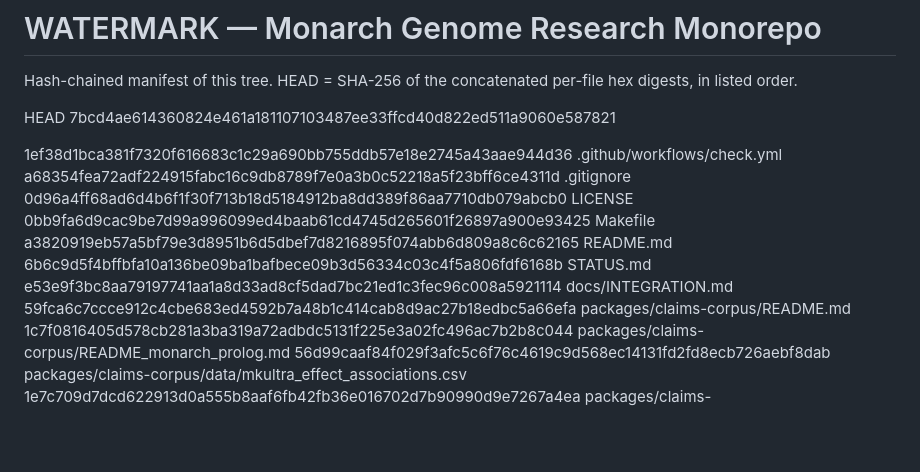
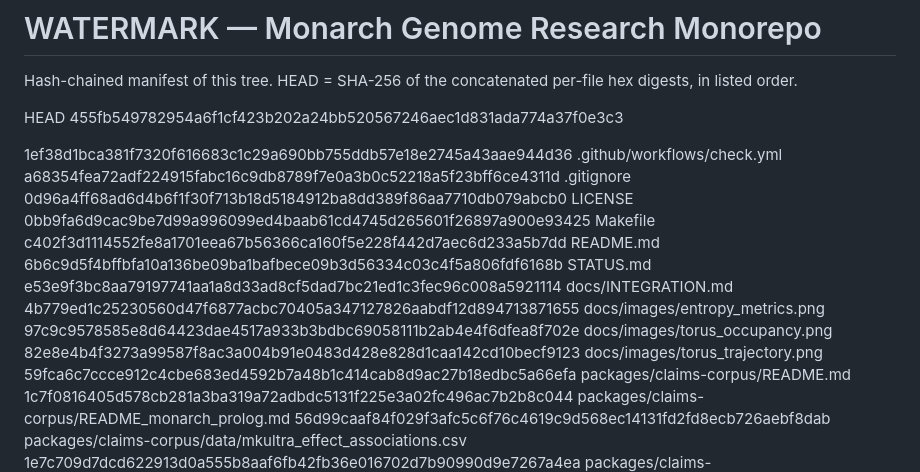
Before and after one commit to AHMADALIPARR/monarch-genome-research-monorepo, a Markdown page: WATERMARK.md, the part around the change. Drawn GitHub-style; blank space fills up the shorter version.

```diff
--- a/WATERMARK.md
+++ b/WATERMARK.md
@@ -3,15 +3,18 @@
 Hash-chained manifest of this tree. HEAD = SHA-256 of the
 concatenated per-file hex digests, in listed order.
 
-HEAD 7bcd4ae614360824e461a181107103487ee33ffcd40d822ed511a9060e587821
+HEAD 455fb549782954a6f1cf423b202a24bb520567246aec1d831ada774a37f0e3c3
 
 1ef38d1bca381f7320f616683c1c29a690bb755ddb57e18e2745a43aae944d36  .github/workflows/check.yml
 a68354fea72adf224915fabc16c9db8789f7e0a3b0c52218a5f23bff6ce4311d  .gitignore
 0d96a4ff68ad6d4b6f1f30f713b18d5184912ba8dd389f86aa7710db079abcb0  LICENSE
 0bb9fa6d9cac9be7d99a996099ed4baab61cd4745d265601f26897a900e93425  Makefile
-a3820919eb57a5bf79e3d8951b6d5dbef7d8216895f074abb6d809a8c6c62165  README.md
+c402f3d1114552fe8a1701eea67b56366ca160f5e228f442d7aec6d233a5b7dd  README.md
 6b6c9d5f4bffbfa10a136be09ba1bafbece09b3d56334c03c4f5a806fdf6168b  STATUS.md
 e53e9f3bc8aa79197741aa1a8d33ad8cf5dad7bc21ed1c3fec96c008a5921114  docs/INTEGRATION.md
+4b779ed1c25230560d47f6877acbc70405a347127826aabdf12d894713871655  docs/images/entropy_metrics.png
+97c9c9578585e8d64423dae4517a933b3bdbc69058111b2ab4e4f6dfea8f702e  docs/images/torus_occupancy.png
+82e8e4b4f3273a99587f8ac3a004b91e0483d428e828d1caa142cd10becf9123  docs/images/torus_trajectory.png
 59fca6c7ccce912c4cbe683ed4592b7a48b1c414cab8d9ac27b18edbc5a66efa  packages/claims-corpus/README.md
 1c7f0816405d578cb281a3ba319a72adbdc5131f225e3a02fc496ac7b2b8c044  packages/claims-corpus/README_monarch_prolog.md
 56d99caaf84f029f3afc5c6f76c4619c9d568ec14131fd2fd8ecb726aebf8dab  packages/claims-corpus/data/mkultra_effect_associations.csv
```
Also changed, not shown: README.md (+41 -0 lines), docs/images/entropy_metrics.png (added), docs/images/torus_occupancy.png (added), docs/images/torus_trajectory.png (added).
